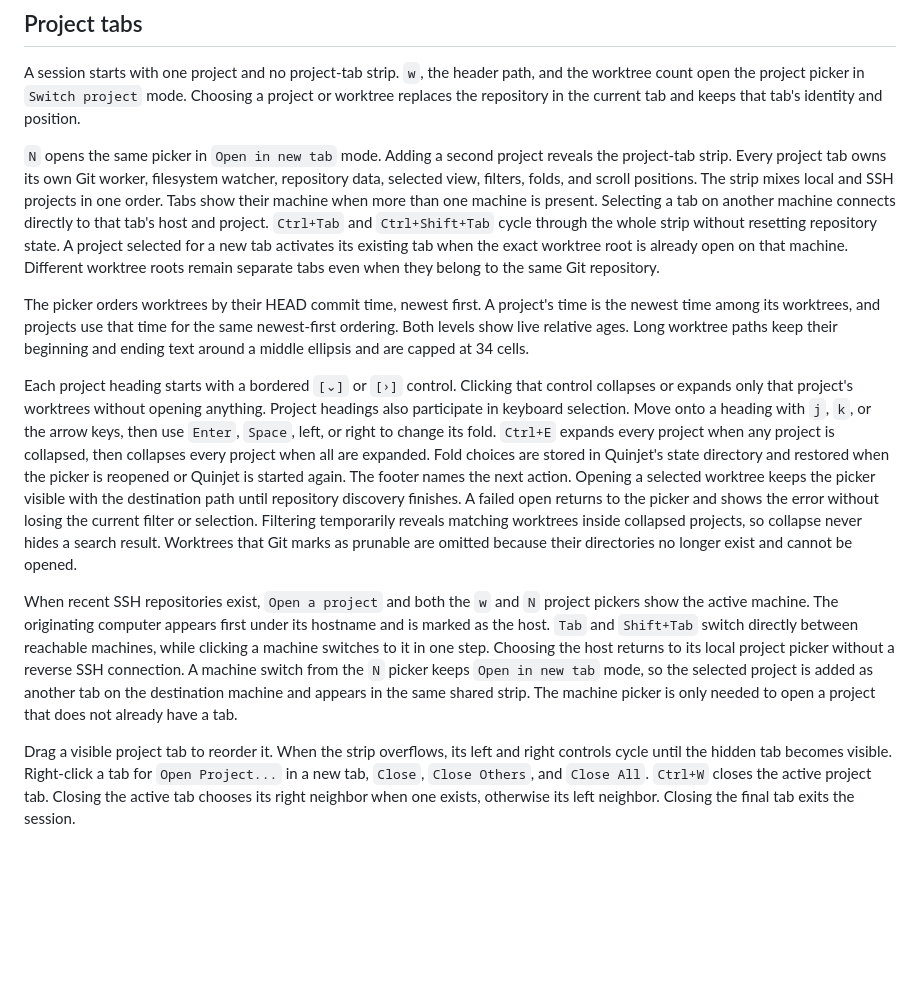
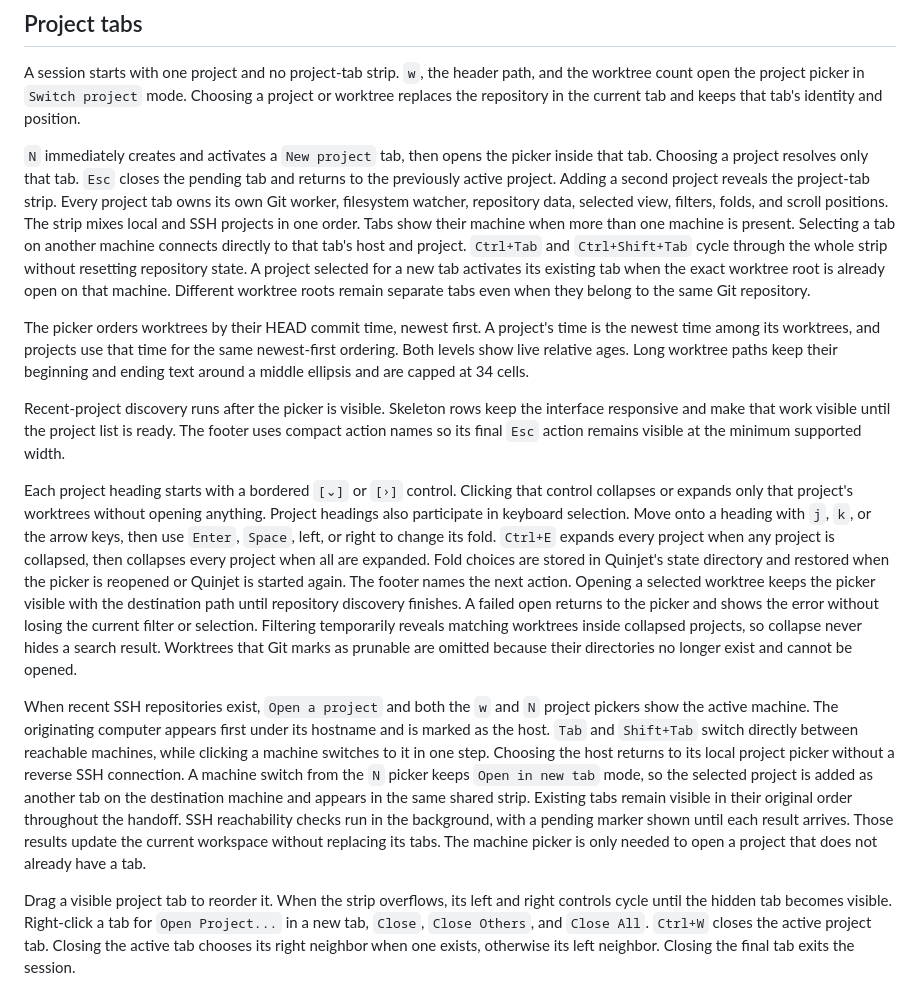
Before and after one commit to pulkitxm/quinjet, a Markdown page: docs/cli/tui.md, the part around the change. Rendered like a GitHub page; blank space fills up the shorter version.

Commit message:
docs: define responsive machine tab behavior

```diff
--- a/docs/cli/tui.md
+++ b/docs/cli/tui.md
@@ -187,8 +187,10 @@ path, and the worktree count open the project picker in `Switch project` mode.
 Choosing a project or worktree replaces the repository in the current tab and
 keeps that tab's identity and position.
 
-`N` opens the same picker in `Open in new tab` mode. Adding a second project
-reveals the project-tab strip. Every project tab owns its own Git worker,
+`N` immediately creates and activates a `New project` tab, then opens the
+picker inside that tab. Choosing a project resolves only that tab. `Esc` closes
+the pending tab and returns to the previously active project. Adding a second
+project reveals the project-tab strip. Every project tab owns its own Git worker,
 filesystem watcher, repository data, selected view, filters, folds, and scroll
 positions. The strip mixes local and SSH projects in one order. Tabs show their
 machine when more than one machine is present. Selecting a tab on another
@@ -203,6 +205,11 @@ time is the newest time among its worktrees, and projects use that time for the
 same newest-first ordering. Both levels show live relative ages. Long worktree
 paths keep their beginning and ending text around a middle ellipsis and are
 capped at 34 cells.
+
+Recent-project discovery runs after the picker is visible. Skeleton rows keep
+the interface responsive and make that work visible until the project list is
+ready. The footer uses compact action names so its final `Esc` action remains
+visible at the minimum supported width.
 
 Each project heading starts with a bordered `[⌄]` or `[›]` control. Clicking
 that control collapses or expands only that project's worktrees without opening
@@ -226,8 +233,11 @@ switch directly between reachable machines, while clicking a machine switches
 to it in one step. Choosing the host returns to its local project picker
 without a reverse SSH connection. A machine switch from the `N` picker keeps
 `Open in new tab` mode, so the selected project is added as another tab on the
-destination machine and appears in the same shared strip. The machine picker is
-only needed to open a project that does not already have a tab.
+destination machine and appears in the same shared strip. Existing tabs remain
+visible in their original order throughout the handoff. SSH reachability checks
+run in the background, with a pending marker shown until each result arrives.
+Those results update the current workspace without replacing its tabs. The
+machine picker is only needed to open a project that does not already have a tab.
 
 Drag a visible project tab to reorder it. When the strip overflows, its left
 and right controls cycle until the hidden tab becomes visible. Right-click a
```
Also changed, not shown: ARCHITECTURE.md (+2 -1 lines).
